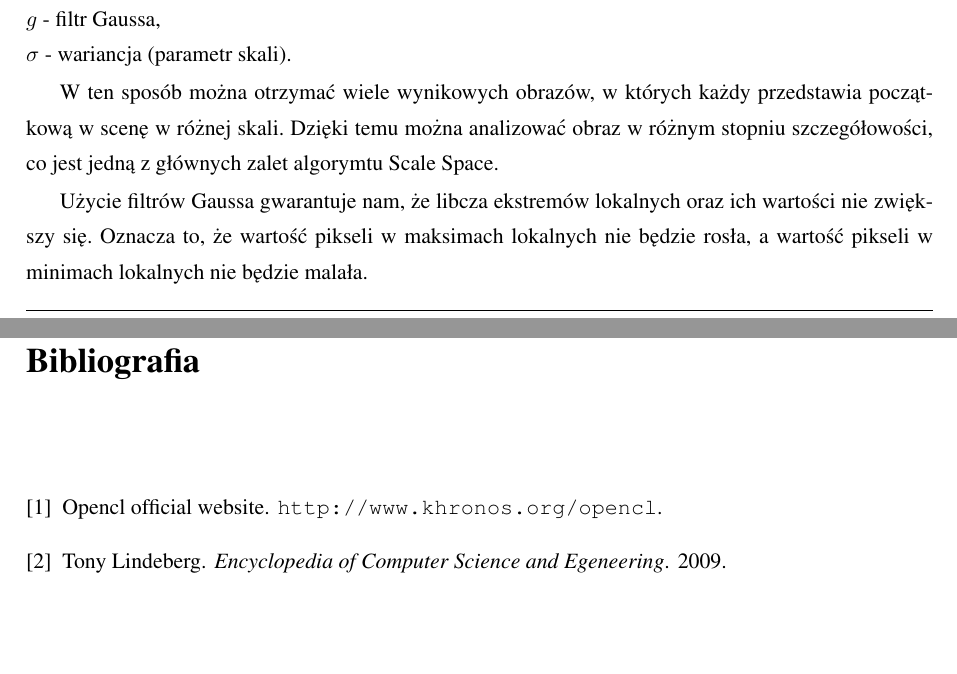
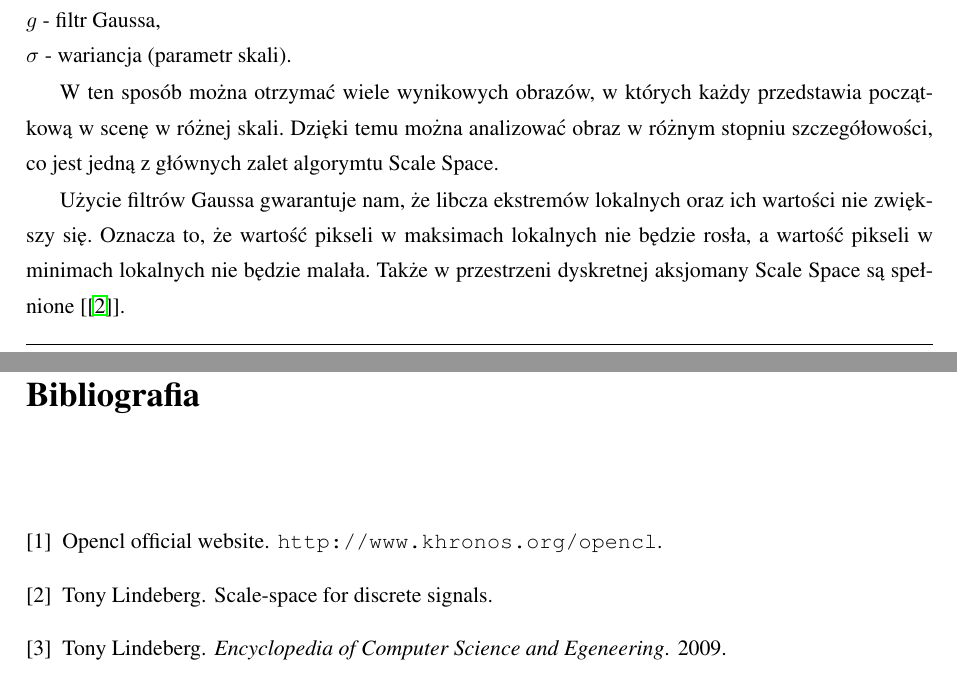
Before and after one commit to kn65op/Mag, a LaTeX thesis (praca.tex, which reads wstep.tex): two parts of pages 7 and 9 of 9, joined at a grey line, cut so that both start at the same text, the shorter picture padded with empty space. Compiled offline with pdfLaTeX.

Commit message:
Informacje o dyskretnym

```diff
--- a/wstep.tex
+++ b/wstep.tex
@@ -62,7 +62,7 @@ $ \sigma $ - wariancja (parametr skali).
 
 W~ten sposób można otrzymać wiele wynikowych obrazów, w~których każdy przedstawia początkową w scenę w różnej skali. Dzięki temu można analizować obraz w~różnym stopniu szczegółowości, co jest jedną z głównych zalet algorymtu Scale Space.
 
-Użycie filtrów Gaussa gwarantuje nam, że libcza ekstremów lokalnych oraz ich wartości nie zwiększy się. Oznacza to, że wartość pikseli w~maksimach lokalnych nie będzie rosła, a~wartość pikseli w minimach lokalnych nie będzie malała.
+Użycie filtrów Gaussa gwarantuje nam, że libcza ekstremów lokalnych oraz ich wartości nie zwiększy się. Oznacza to, że wartość pikseli w~maksimach lokalnych nie będzie rosła, a~wartość pikseli w minimach lokalnych nie będzie malała. Także w~przestrzeni dyskretnej aksjomany Scale Space są spełnione [\cite{SSFDS}].
 
 %\subsection{Rozpoznawnie}
 %\label{subsec:rozpoznawanie}
```
